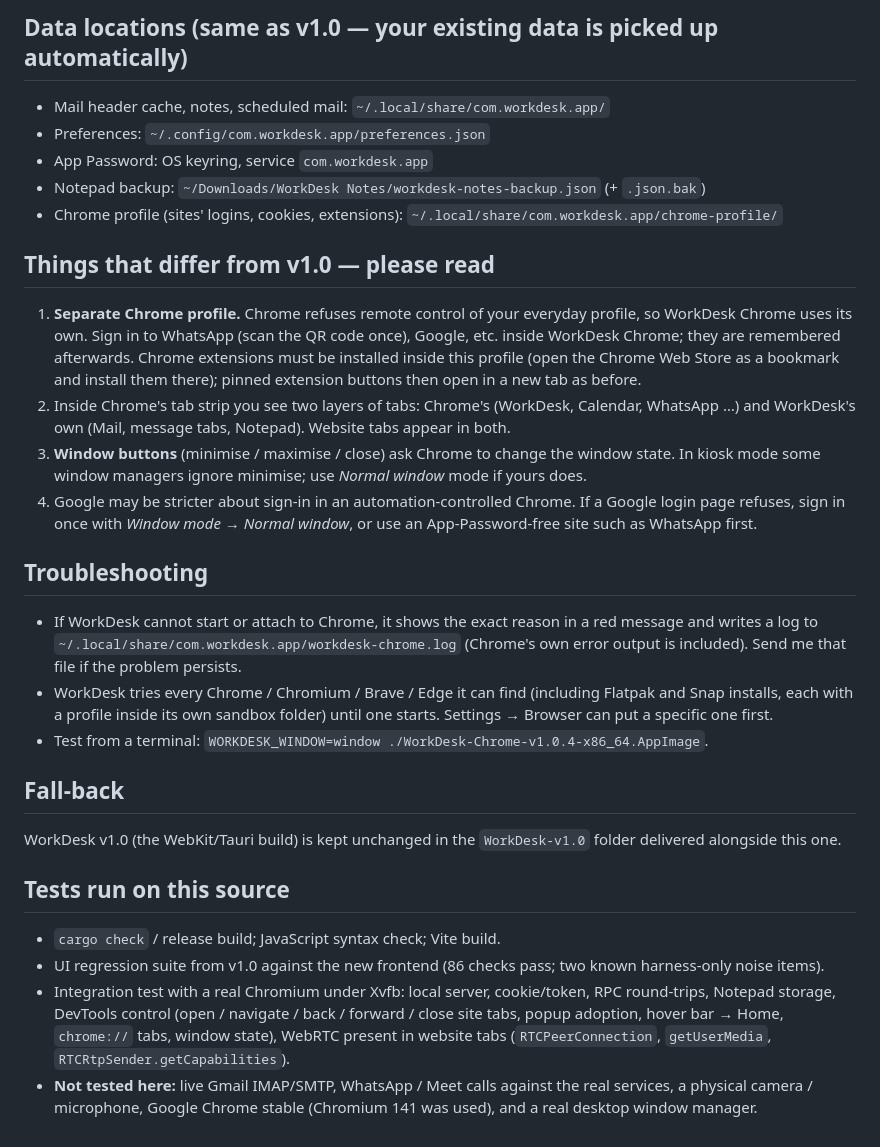
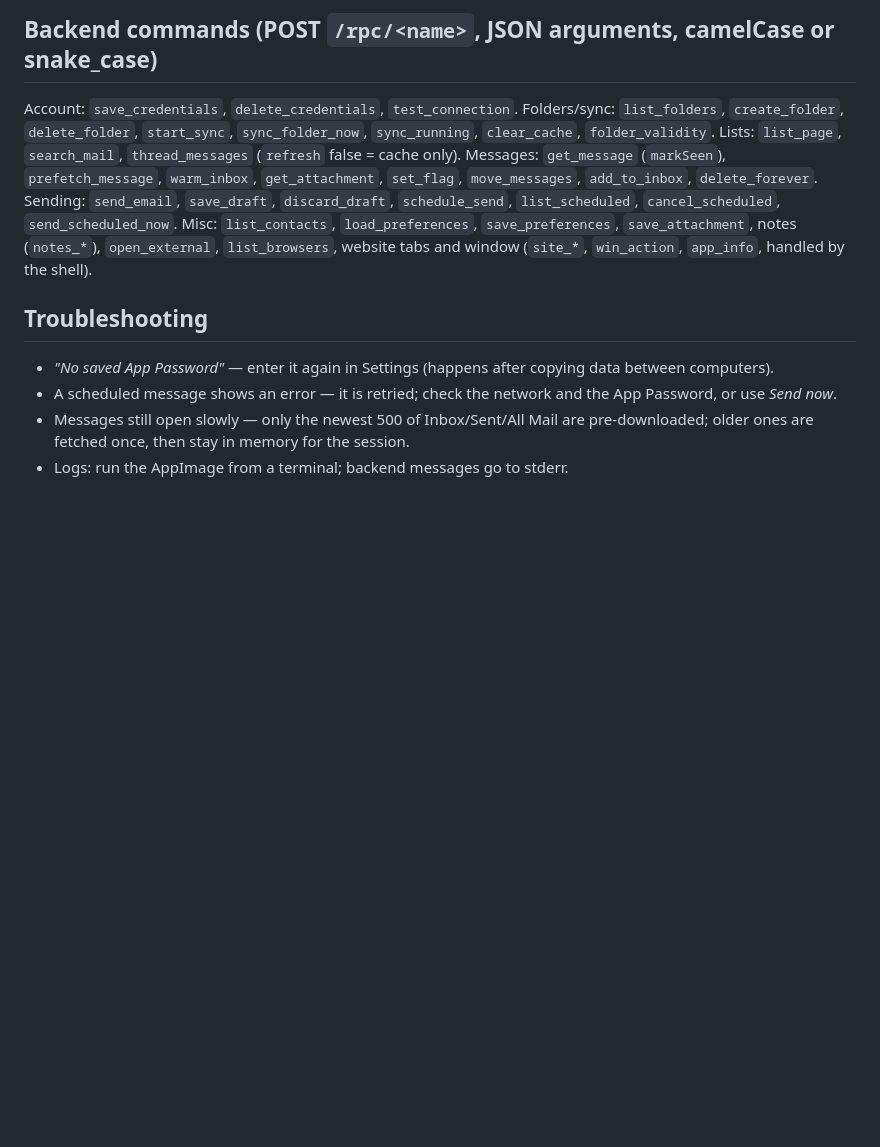
Before and after one commit to rashidsohaib/WorkDesk, a Markdown page: README.md, the part around one of its changes. GitHub-like rendering; blank space fills up the shorter version.

```diff
--- a/README.md
+++ b/README.md
@@ -42,32 +91,9 @@ Manual steps: `npm install && npm run build && cargo build --release --manifest-
 
-## Data locations (same as v1.0 — your existing data is picked up automatically)
-
-* Mail header cache, notes, scheduled mail: `~/.local/share/com.workdesk.app/`
-* Preferences: `~/.config/com.workdesk.app/preferences.json`
-* App Password: OS keyring, service `com.workdesk.app`
-* Notepad backup: `~/Downloads/WorkDesk Notes/workdesk-notes-backup.json` (+ `.json.bak`)
-* Chrome profile (sites' logins, cookies, extensions): `~/.local/share/com.workdesk.app/chrome-profile/`
-
-## Things that differ from v1.0 — please read
-
-1. **Separate Chrome profile.** Chrome refuses remote control of your everyday profile, so WorkDesk Chrome uses its own. Sign in to WhatsApp (scan the QR code once), Google, etc. inside WorkDesk Chrome; they are remembered afterwards. Chrome extensions must be installed inside this profile (open the Chrome Web Store as a bookmark and install them there); pinned extension buttons then open in a new tab as before.
-2. Inside Chrome's tab strip you see two layers of tabs: Chrome's (WorkDesk, Calendar, WhatsApp …) and WorkDesk's own (Mail, message tabs, Notepad). Website tabs appear in both.
-3. **Window buttons** (minimise / maximise / close) ask Chrome to change the window state. In kiosk mode some window managers ignore minimise; use *Normal window* mode if yours does.
-4. Google may be stricter about sign-in in an automation-controlled Chrome. If a Google login page refuses, sign in once with *Window mode → Normal window*, or use an App-Password-free site such as WhatsApp first.
+## Backend commands (POST `/rpc/<name>`, JSON arguments, camelCase or snake_case)
+Account: `save_credentials`, `delete_credentials`, `test_connection`. Folders/sync: `list_folders`, `create_folder`, `delete_folder`, `start_sync`, `sync_folder_now`, `sync_running`, `clear_cache`, `folder_validity`. Lists: `list_page`, `search_mail`, `thread_messages` (`refresh` false = cache only). Messages: `get_message` (`markSeen`), `prefetch_message`, `warm_inbox`, `get_attachment`, `set_flag`, `move_messages`, `add_to_inbox`, `delete_forever`. Sending: `send_email`, `save_draft`, `discard_draft`, `schedule_send`, `list_scheduled`, `cancel_scheduled`, `send_scheduled_now`. Misc: `list_contacts`, `load_preferences`, `save_preferences`, `save_attachment`, notes (`notes_*`), `open_external`, `list_browsers`, website tabs and window (`site_*`, `win_action`, `app_info`, handled by the shell).
 
 ## Troubleshooting
-
-* If WorkDesk cannot start or attach to Chrome, it shows the exact reason in a red message and writes a log to `~/.local/share/com.workdesk.app/workdesk-chrome.log` (Chrome's own error output is included). Send me that file if the problem persists.
-* WorkDesk tries every Chrome / Chromium / Brave / Edge it can find (including Flatpak and Snap installs, each with a profile inside its own sandbox folder) until one starts. Settings → Browser can put a specific one first.
-* Test from a terminal: `WORKDESK_WINDOW=window ./WorkDesk-Chrome-v1.0.4-x86_64.AppImage`.
-
-## Fall-back
-
-WorkDesk v1.0 (the WebKit/Tauri build) is kept unchanged in the `WorkDesk-v1.0` folder delivered alongside this one.
-
-## Tests run on this source
-
-* `cargo check` / release build; JavaScript syntax check; Vite build.
-* UI regression suite from v1.0 against the new frontend (86 checks pass; two known harness-only noise items).
-* Integration test with a real Chromium under Xvfb: local server, cookie/token, RPC round-trips, Notepad storage, DevTools control (open / navigate / back / forward / close site tabs, popup adoption, hover bar → Home, `chrome://` tabs, window state), WebRTC present in website tabs (`RTCPeerConnection`, `getUserMedia`, `RTCRtpSender.getCapabilities`).
-* **Not tested here:** live Gmail IMAP/SMTP, WhatsApp / Meet calls against the real services, a physical camera / microphone, Google Chrome stable (Chromium 141 was used), and a real desktop window manager.
+* *"No saved App Password"* — enter it again in Settings (happens after copying data between computers).
+* A scheduled message shows an error — it is retried; check the network and the App Password, or use *Send now*.
+* Messages still open slowly — only the newest 500 of Inbox/Sent/All Mail are pre-downloaded; older ones are fetched once, then stay in memory for the session.
+* Logs: run the AppImage from a terminal; backend messages go to stderr.
```
Also changed, not shown: other parts of README.md (+71 -22 lines), screenshots/01-inbox.png, screenshots/02-message.png (added), screenshots/03-advanced-search.png (added), screenshots/04-compose.png (added), screenshots/05-settings.png (added), screenshots/06-dark.png (added), 4 other files.
